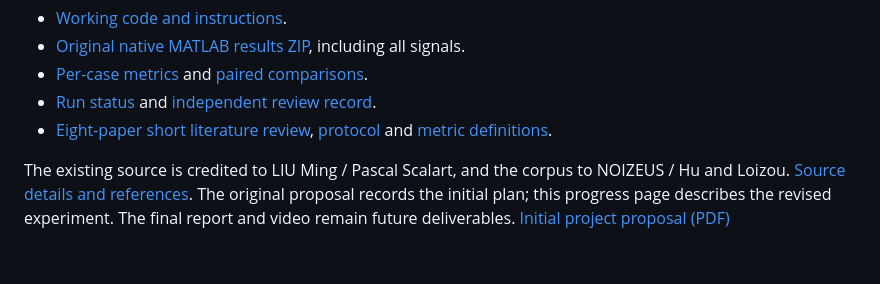
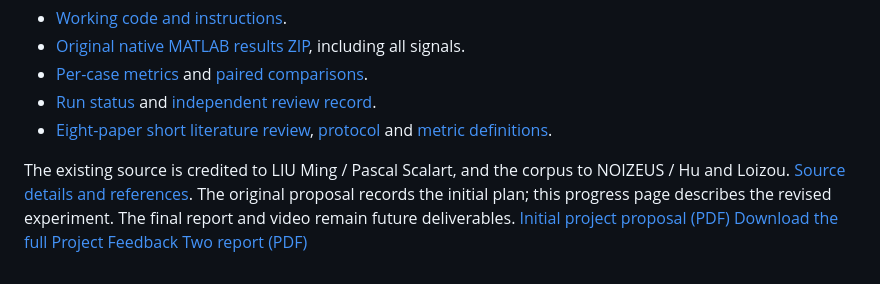
Before and after one commit to yche0441/elec5305-project-550889472, a Markdown page: index.md, the part around the change. GitHub-like rendering.

Commit message:
Add download link for Project Feedback Two report
Added a link to download the full Project Feedback Two report.

```diff
--- a/index.md
+++ b/index.md
@@ -96,3 +96,4 @@ Next steps are listening review, VAD error annotation and a small parameter stud
 
 The existing source is credited to LIU Ming / Pascal Scalart, and the corpus to NOIZEUS / Hu and Loizou. [Source details and references](https://github.com/yche0441/elec5305-project-550889472/blob/main/Project_Feedback_Two_NOIZEUS/source_information/SOURCE_AND_CHANGES.md). The original proposal records the initial plan; this progress page describes the revised experiment. The final report and video remain future deliverables.
 [Initial project proposal (PDF)](ELEC5305_Project_Proposal_Yulong_Chen.pdf)
+[Download the full Project Feedback Two report (PDF)](ELEC5305_Project_Feedback_Two_Yulong_Chen_550889472.pdf)
```
